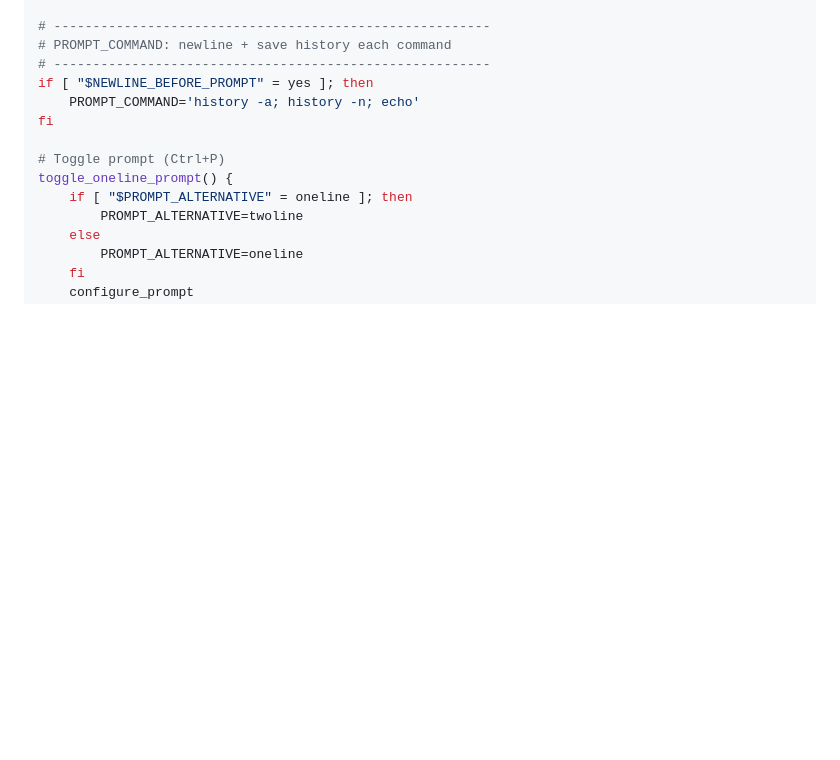
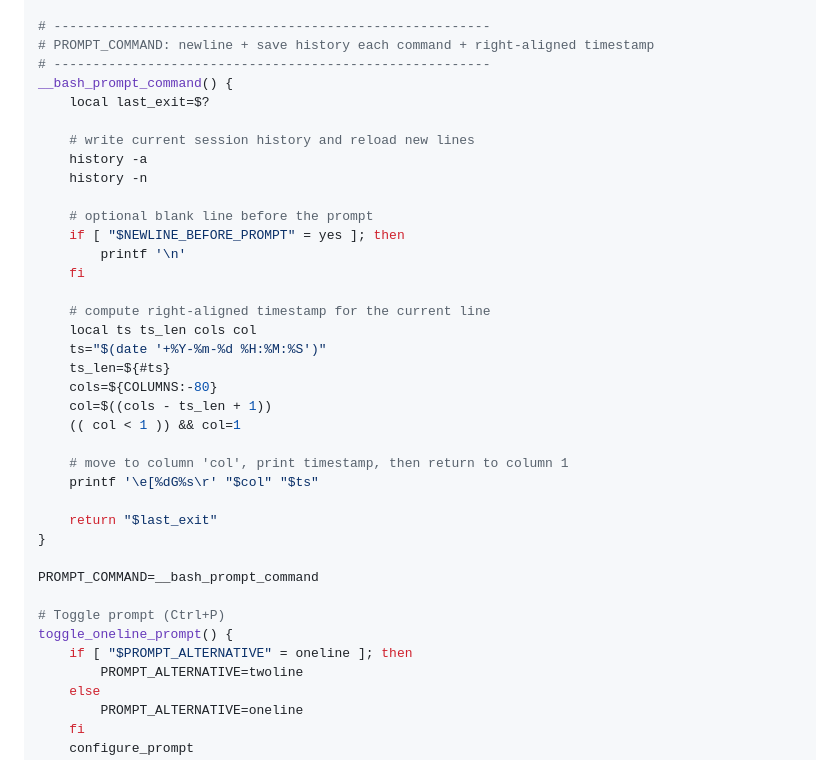
Before and after one commit to RyanEric007/EverydayConfigs, a Markdown page: RHEL/Alma10.md, the part around the change. Drawn GitHub-style; blank space fills up the shorter version.

Commit message:
Enhance bash prompt with timestamp and history features
Refactor PROMPT_COMMAND to include right-aligned timestamp and history management.

```diff
--- a/RHEL/Alma10.md
+++ b/RHEL/Alma10.md
@@ -121,11 +121,35 @@ else
 fi
 
 # --------------------------------------------------------
-# PROMPT_COMMAND: newline + save history each command
+# PROMPT_COMMAND: newline + save history each command + right-aligned timestamp
 # --------------------------------------------------------
-if [ "$NEWLINE_BEFORE_PROMPT" = yes ]; then
-    PROMPT_COMMAND='history -a; history -n; echo'
-fi
+__bash_prompt_command() {
+    local last_exit=$?
+
+    # write current session history and reload new lines
+    history -a
+    history -n
+
+    # optional blank line before the prompt
+    if [ "$NEWLINE_BEFORE_PROMPT" = yes ]; then
+        printf '\n'
+    fi
+
+    # compute right-aligned timestamp for the current line
+    local ts ts_len cols col
+    ts="$(date '+%Y-%m-%d %H:%M:%S')"
+    ts_len=${#ts}
+    cols=${COLUMNS:-80}
+    col=$((cols - ts_len + 1))
+    (( col < 1 )) && col=1
+
+    # move to column 'col', print timestamp, then return to column 1
+    printf '\e[%dG%s\r' "$col" "$ts"
+
+    return "$last_exit"
+}
+
+PROMPT_COMMAND=__bash_prompt_command
 
 # Toggle prompt (Ctrl+P)
 toggle_oneline_prompt() {
```
